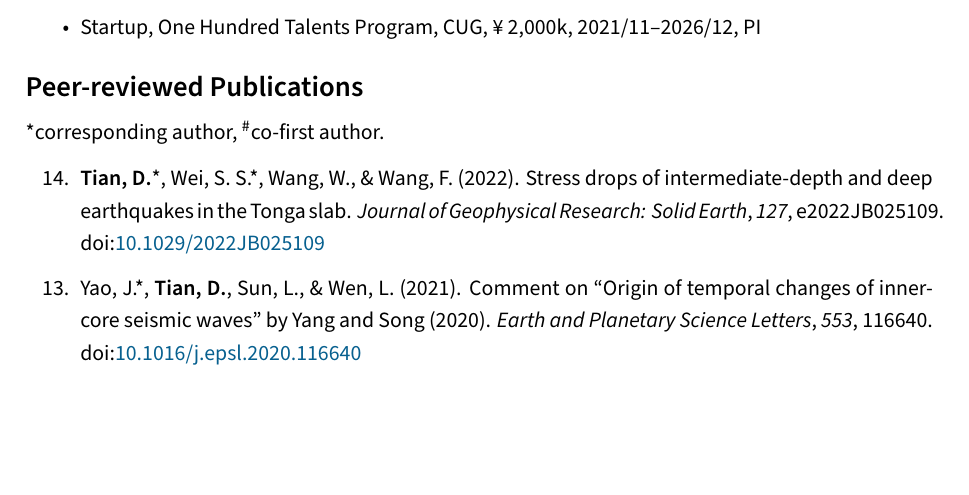
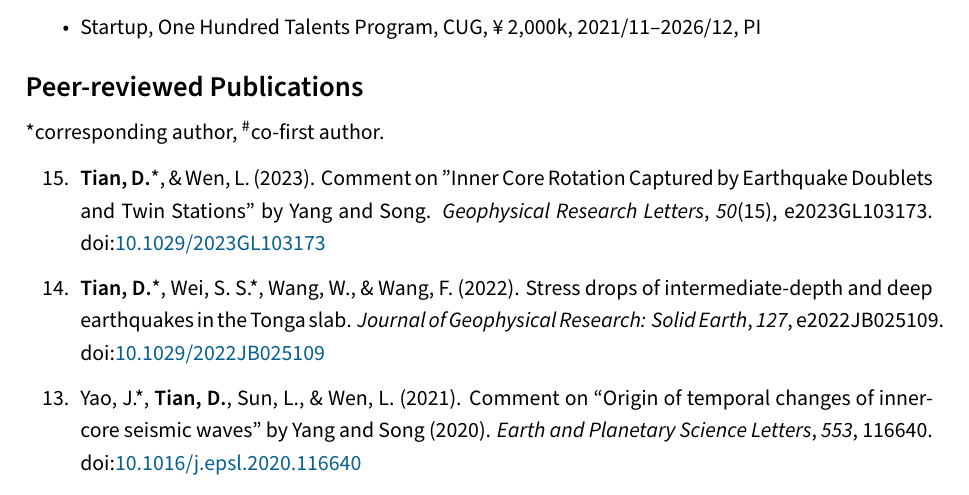
Before and after one commit to seisman/cv, a LaTeX CV (en/cv.tex, which reads en/publications.tex): part of page 2 of 6, cut so that both start at the same text, the shorter picture padded with empty space. Compiled offline with XeLaTeX.

Commit message:
Add a GRL paper (#11)

```diff
--- a/en/publications.tex
+++ b/en/publications.tex
@@ -6,6 +6,10 @@
 
 \CS corresponding author, \CF co-first author.
 \begin{etaremune}
+\item \Me\CS, \& \LWen\ (2023).
+    Comment on "Inner Core Rotation Captured by Earthquake Doublets and Twin Stations" by Yang and Song.
+	\emph{Geophysical Research Letters}, \emph{50}(15), e2023GL103173.
+    \DOI{10.1029/2023GL103173}
 \item \Me\CS, \SWei\CS, \WWang, \& \FWang\ (2022).
     Stress drops of intermediate-depth and deep earthquakes in the Tonga slab.
     \emph{Journal of Geophysical Research: Solid Earth}, \emph{127}, e2022JB025109.
```
Also changed, not shown: cn/publications.tex (+4 -0 lines).
